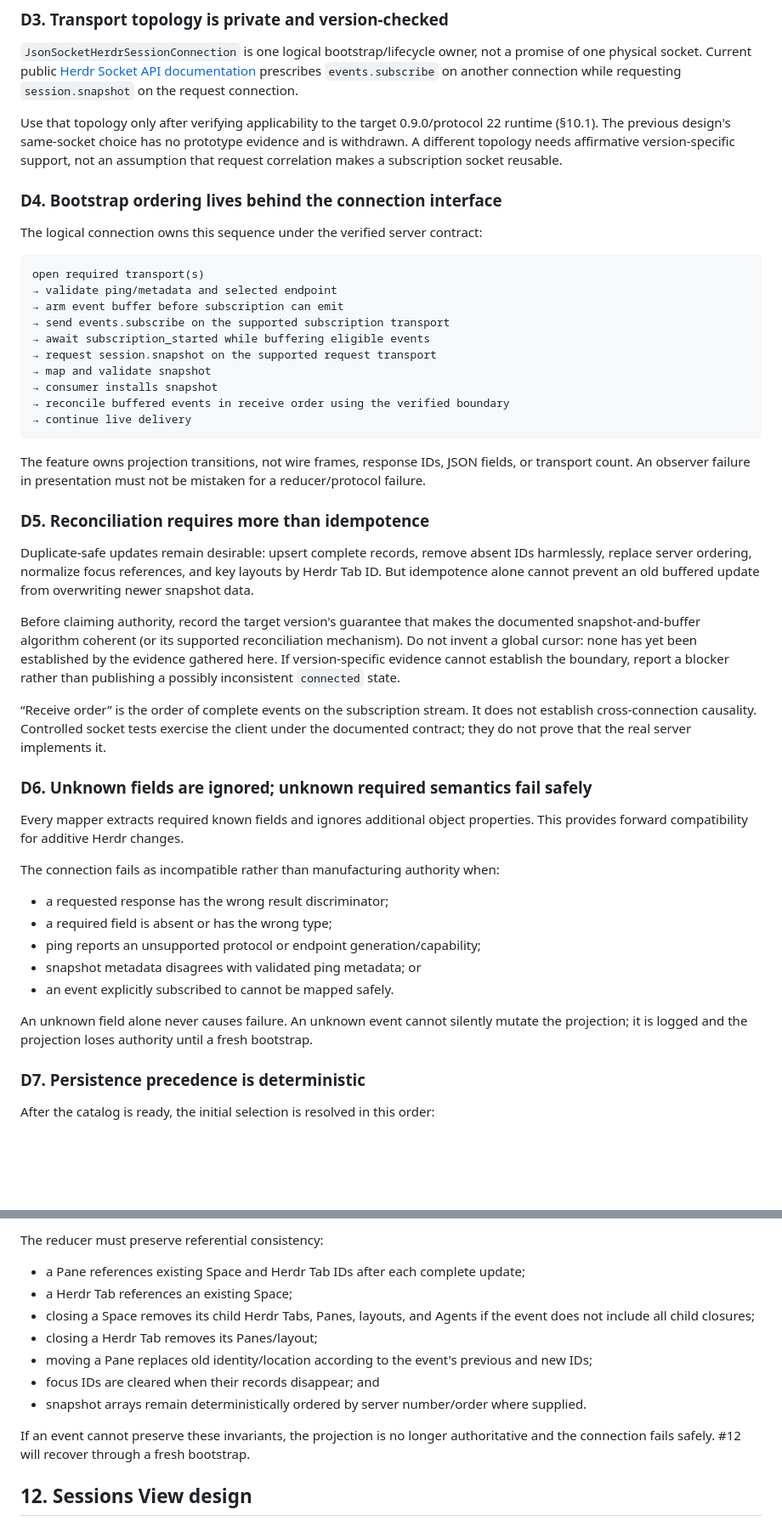
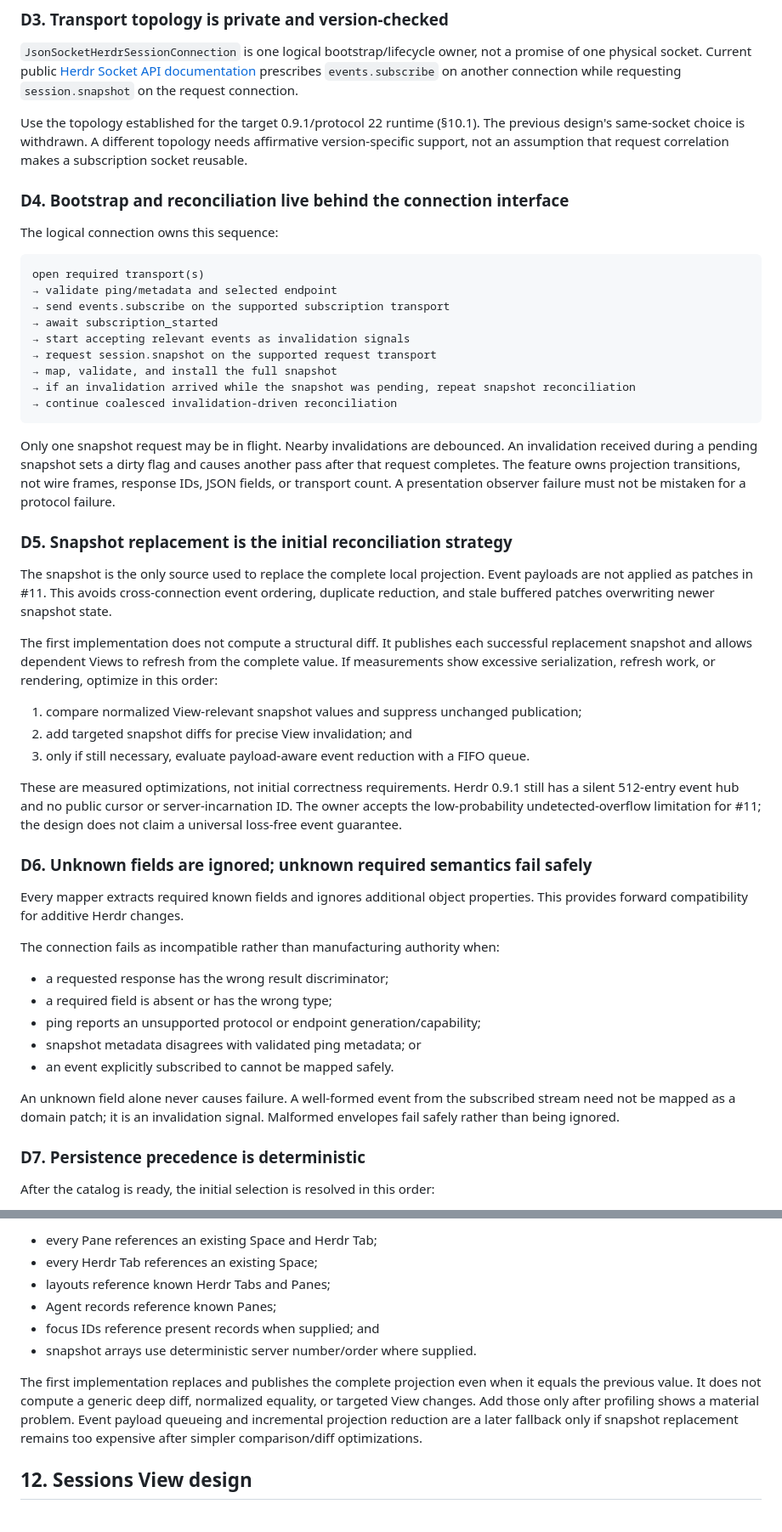
Before and after one commit to St0necrusher/vscode-herdr-extension, a Markdown page: docs/design/issue-11-connect-bootstrap-session.md, 2 parts joined by grey strips. Shown at 85% size. GitHub-like rendering; blank space fills up the shorter version.

````diff
--- a/docs/design/issue-11-connect-bootstrap-session.md
+++ b/docs/design/issue-11-connect-bootstrap-session.md
@@ -109,34 +109,37 @@ Open server resources and other Herdr clients are unaffected. Already-open termi
 
 `JsonSocketHerdrSessionConnection` is one logical bootstrap/lifecycle owner, not a promise of one physical socket. Current public [Herdr Socket API documentation](https://herdr.dev/docs/socket-api/) prescribes `events.subscribe` on another connection while requesting `session.snapshot` on the request connection.
 
-Use that topology only after verifying applicability to the target 0.9.0/protocol 22 runtime (§10.1). The previous design's same-socket choice has no prototype evidence and is withdrawn. A different topology needs affirmative version-specific support, not an assumption that request correlation makes a subscription socket reusable.
+Use the topology established for the target 0.9.1/protocol 22 runtime (§10.1). The previous design's same-socket choice is withdrawn. A different topology needs affirmative version-specific support, not an assumption that request correlation makes a subscription socket reusable.
 
-### D4. Bootstrap ordering lives behind the connection interface
+### D4. Bootstrap and reconciliation live behind the connection interface
 
-The logical connection owns this sequence under the verified server contract:
+The logical connection owns this sequence:
 
 ```text
 open required transport(s)
 → validate ping/metadata and selected endpoint
-→ arm event buffer before subscription can emit
 → send events.subscribe on the supported subscription transport
-→ await subscription_started while buffering eligible events
+→ await subscription_started
+→ start accepting relevant events as invalidation signals
 → request session.snapshot on the supported request transport
-→ map and validate snapshot
-→ consumer installs snapshot
-→ reconcile buffered events in receive order using the verified boundary
-→ continue live delivery
+→ map, validate, and install the full snapshot
+→ if an invalidation arrived while the snapshot was pending, repeat snapshot reconciliation
+→ continue coalesced invalidation-driven reconciliation
 ```
 
-The feature owns projection transitions, not wire frames, response IDs, JSON fields, or transport count. An observer failure in presentation must not be mistaken for a reducer/protocol failure.
+Only one snapshot request may be in flight. Nearby invalidations are debounced. An invalidation received during a pending snapshot sets a dirty flag and causes another pass after that request completes. The feature owns projection transitions, not wire frames, response IDs, JSON fields, or transport count. A presentation observer failure must not be mistaken for a protocol failure.
 
-### D5. Reconciliation requires more than idempotence
+### D5. Snapshot replacement is the initial reconciliation strategy
 
-Duplicate-safe updates remain desirable: upsert complete records, remove absent IDs harmlessly, replace server ordering, normalize focus references, and key layouts by Herdr Tab ID. But idempotence alone cannot prevent an old buffered update from overwriting newer snapshot data.
+The snapshot is the only source used to replace the complete local projection. Event payloads are not applied as patches in #11. This avoids cross-connection event ordering, duplicate reduction, and stale buffered patches overwriting newer snapshot state.
 
-Before claiming authority, record the target version's guarantee that makes the documented snapshot-and-buffer algorithm coherent (or its supported reconciliation mechanism). Do not invent a global cursor: none has yet been established by the evidence gathered here. If version-specific evidence cannot establish the boundary, report a blocker rather than publishing a possibly inconsistent `connected` state.
+The first implementation does not compute a structural diff. It publishes each successful replacement snapshot and allows dependent Views to refresh from the complete value. If measurements show excessive serialization, refresh work, or rendering, optimize in this order:
 
-“Receive order” is the order of complete events on the subscription stream. It does not establish cross-connection causality. Controlled socket tests exercise the client under the documented contract; they do not prove that the real server implements it.
+1. compare normalized View-relevant snapshot values and suppress unchanged publication;
+2. add targeted snapshot diffs for precise View invalidation; and
+3. only if still necessary, evaluate payload-aware event reduction with a FIFO queue.
+
+These are measured optimizations, not initial correctness requirements. Herdr 0.9.1 still has a silent 512-entry event hub and no public cursor or server-incarnation ID. The owner accepts the low-probability undetected-overflow limitation for #11; the design does not claim a universal loss-free event guarantee.
 
 ### D6. Unknown fields are ignored; unknown required semantics fail safely
 
@@ -150,7 +153,7 @@ The connection fails as incompatible rather than manufacturing authority when:
 - snapshot metadata disagrees with validated ping metadata; or
 - an event explicitly subscribed to cannot be mapped safely.
 
-An unknown field alone never causes failure. An unknown event cannot silently mutate the projection; it is logged and the projection loses authority until a fresh bootstrap.
+An unknown field alone never causes failure. A well-formed event from the subscribed stream need not be mapped as a domain patch; it is an invalidation signal. Malformed envelopes fail safely rather than being ignored.
 
 ### D7. Persistence precedence is deterministic
 
@@ -571,15 +581,12 @@ Internally, it may build replacement maps for efficient upsert/removal, then pub
 
-The reducer must preserve referential consistency:
+- every Pane references an existing Space and Herdr Tab;
+- every Herdr Tab references an existing Space;
+- layouts reference known Herdr Tabs and Panes;
+- Agent records reference known Panes;
+- focus IDs reference present records when supplied; and
+- snapshot arrays use deterministic server number/order where supplied.
 
-- a Pane references existing Space and Herdr Tab IDs after each complete update;
-- a Herdr Tab references an existing Space;
-- closing a Space removes its child Herdr Tabs, Panes, layouts, and Agents if the event does not include all child closures;
-- closing a Herdr Tab removes its Panes/layout;
-- moving a Pane replaces old identity/location according to the event's previous and new IDs;
-- focus IDs are cleared when their records disappear; and
-- snapshot arrays remain deterministically ordered by server number/order where supplied.
-
-If an event cannot preserve these invariants, the projection is no longer authoritative and the connection fails safely. #12 will recover through a fresh bootstrap.
+The first implementation replaces and publishes the complete projection even when it equals the previous value. It does not compute a generic deep diff, normalized equality, or targeted View changes. Add those only after profiling shows a material problem. Event payload queueing and incremental projection reduction are a later fallback only if snapshot replacement remains too expensive after simpler comparison/diff optimizations.
 
 ## 12. Sessions View design
 
````
Also changed, not shown: other parts of docs/design/issue-11-connect-bootstrap-session.md (+76 -68 lines), docs/research/issue-11-bootstrap-gate.md (+6 -2 lines), docs/research/issue-24-herdr-switcher-audit.md (added, +135 -0 lines).
